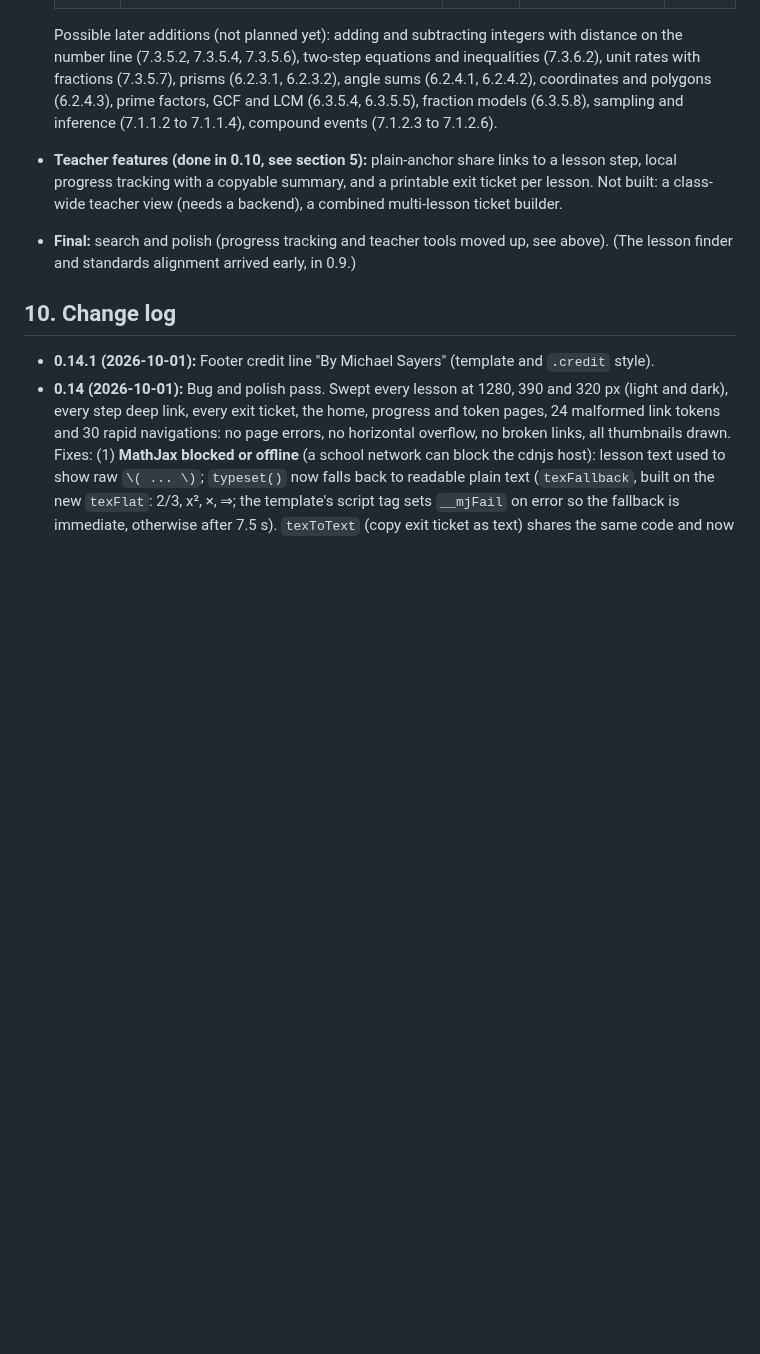
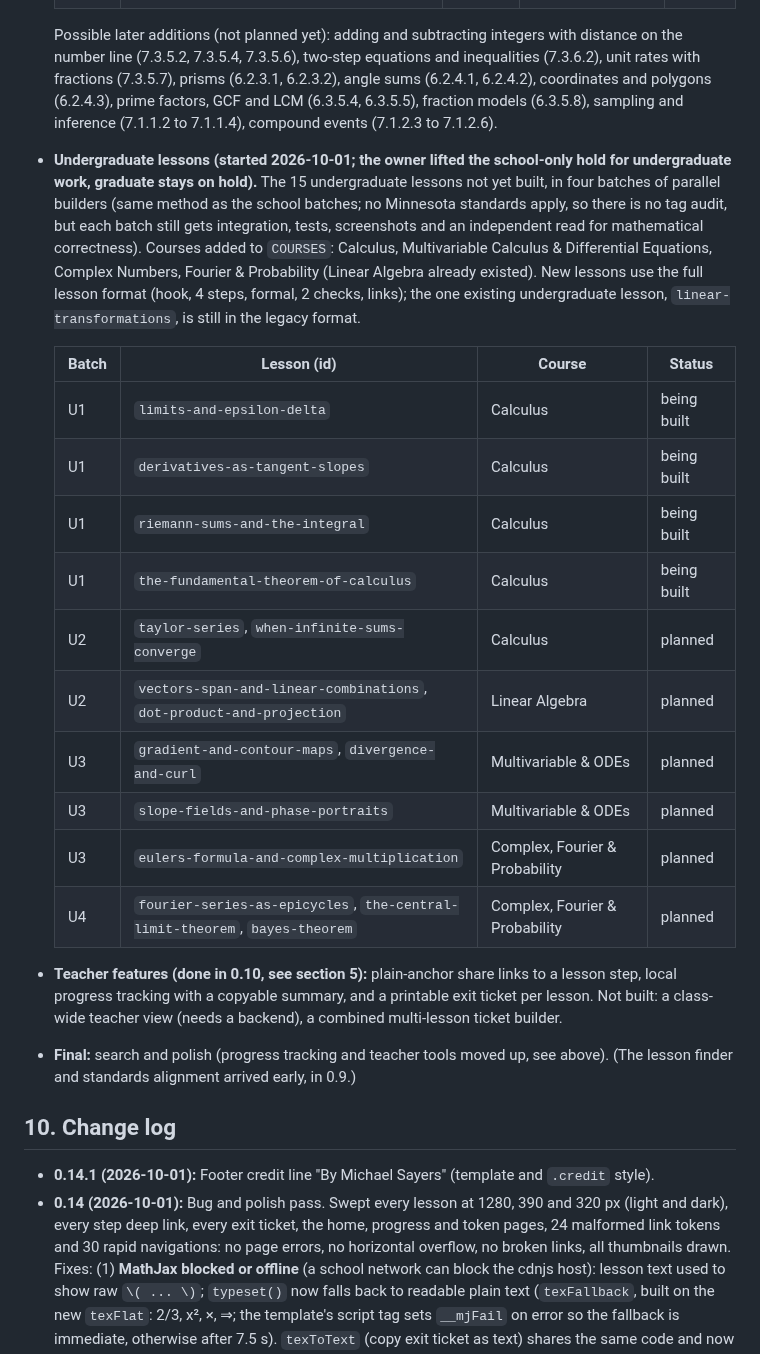
Before and after one commit to msayers01/math-visualized, a Markdown page: ARCHITECTURE.md, the part around the change. GitHub-like rendering; blank space fills up the shorter version.

Commit message:
Plan undergraduate lessons (batches U1 to U4); context v35
Co-Authored-By: Claude Sonnet 5.5 <noreply@anthropic.com>
Claude-Session: https://claude.ai/code/session_01Qv2KAnktc8AeydaAZkrKXN

```diff
--- a/ARCHITECTURE.md
+++ b/ARCHITECTURE.md
@@ -283,6 +283,21 @@ Current priority: **middle & high school only**. Undergraduate and graduate less
   | F-B | `percent-change-and-money` (tax, tips, markups, simple interest) | Grade 7 | 7.3.6.5 | built |
 
   Possible later additions (not planned yet): adding and subtracting integers with distance on the number line (7.3.5.2, 7.3.5.4, 7.3.5.6), two-step equations and inequalities (7.3.6.2), unit rates with fractions (7.3.5.7), prisms (6.2.3.1, 6.2.3.2), angle sums (6.2.4.1, 6.2.4.2), coordinates and polygons (6.2.4.3), prime factors, GCF and LCM (6.3.5.4, 6.3.5.5), fraction models (6.3.5.8), sampling and inference (7.1.1.2 to 7.1.1.4), compound events (7.1.2.3 to 7.1.2.6).
+- **Undergraduate lessons (started 2026-10-01; the owner lifted the school-only hold for undergraduate work, graduate stays on hold).** The 15 undergraduate lessons not yet built, in four batches of parallel builders (same method as the school batches; no Minnesota standards apply, so there is no tag audit, but each batch still gets integration, tests, screenshots and an independent read for mathematical correctness). Courses added to `COURSES`: Calculus, Multivariable Calculus & Differential Equations, Complex Numbers, Fourier & Probability (Linear Algebra already existed). New lessons use the full lesson format (hook, 4 steps, formal, 2 checks, links); the one existing undergraduate lesson, `linear-transformations`, is still in the legacy format.
+
+  | Batch | Lesson (id) | Course | Status |
+  |---|---|---|---|
+  | U1 | `limits-and-epsilon-delta` | Calculus | being built |
+  | U1 | `derivatives-as-tangent-slopes` | Calculus | being built |
+  | U1 | `riemann-sums-and-the-integral` | Calculus | being built |
+  | U1 | `the-fundamental-theorem-of-calculus` | Calculus | being built |
+  | U2 | `taylor-series`, `when-infinite-sums-converge` | Calculus | planned |
+  | U2 | `vectors-span-and-linear-combinations`, `dot-product-and-projection` | Linear Algebra | planned |
+  | U3 | `gradient-and-contour-maps`, `divergence-and-curl` | Multivariable & ODEs | planned |
+  | U3 | `slope-fields-and-phase-portraits` | Multivariable & ODEs | planned |
+  | U3 | `eulers-formula-and-complex-multiplication` | Complex, Fourier & Probability | planned |
+  | U4 | `fourier-series-as-epicycles`, `the-central-limit-theorem`, `bayes-theorem` | Complex, Fourier & Probability | planned |
+
 - **Teacher features (done in 0.10, see section 5):** plain-anchor share links to a lesson step, local progress tracking with a copyable summary, and a printable exit ticket per lesson. Not built: a class-wide teacher view (needs a backend), a combined multi-lesson ticket builder.
 - **Final:** search and polish (progress tracking and teacher tools moved up, see above). (The lesson finder and standards alignment arrived early, in 0.9.)
 
```
Also changed, not shown: CONTEXT.md (+3 -2 lines).
